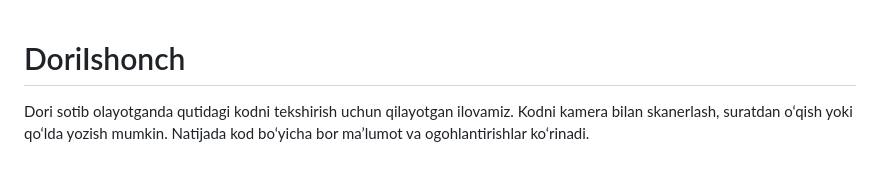
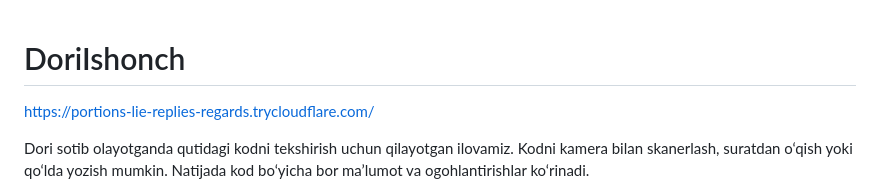
Before and after one commit to turabaev69/doriishonch, a Markdown page: README.md, the part around the change. Rendered like a GitHub page; blank space fills up the shorter version.

```diff
--- a/README.md
+++ b/README.md
@@ -1,4 +1,6 @@
 # DoriIshonch
+
+https://portions-lie-replies-regards.trycloudflare.com/
 
 Dori sotib olayotganda qutidagi kodni tekshirish uchun qilayotgan ilovamiz.
 Kodni kamera bilan skanerlash, suratdan o‘qish yoki qo‘lda yozish mumkin.
```
